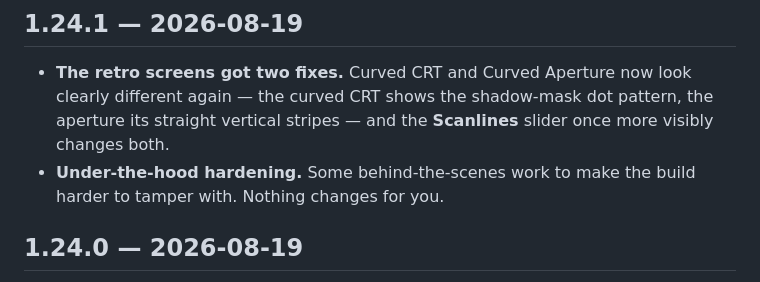
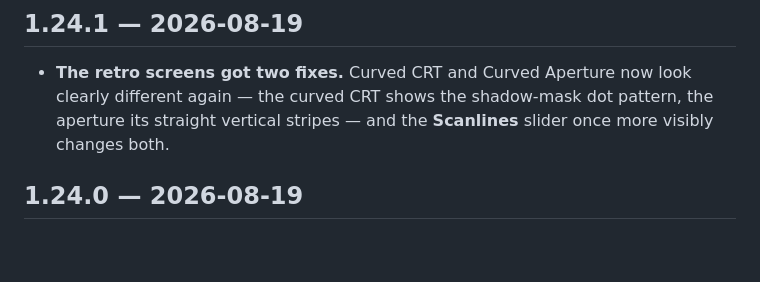
Before and after one commit to eVersor-HN/FindAFrameInterpolation, a Markdown page: CHANGELOG.md, the part around the change. Drawn GitHub-style; blank space fills up the shorter version.

Commit message:
Changelog: neutral maintenance wording (v1.24.1)

```diff
--- a/CHANGELOG.md
+++ b/CHANGELOG.md
@@ -8,8 +8,6 @@ Every release, in plain language — what changed for you. Newest first.
 - **The retro screens got two fixes.** Curved CRT and Curved Aperture now look clearly different
   again — the curved CRT shows the shadow-mask dot pattern, the aperture its straight vertical
   stripes — and the **Scanlines** slider once more visibly changes both.
-- **Under-the-hood hardening.** Some behind-the-scenes work to make the build harder to tamper with.
-  Nothing changes for you.
 
 ## 1.24.0 — 2026-08-19
 - **Smoother, cleaner motion.** The interpolation was reworked around moving objects: the coloured
```
Also changed, not shown: CHANGELOG-ANDROID.md (+1 -2 lines).
